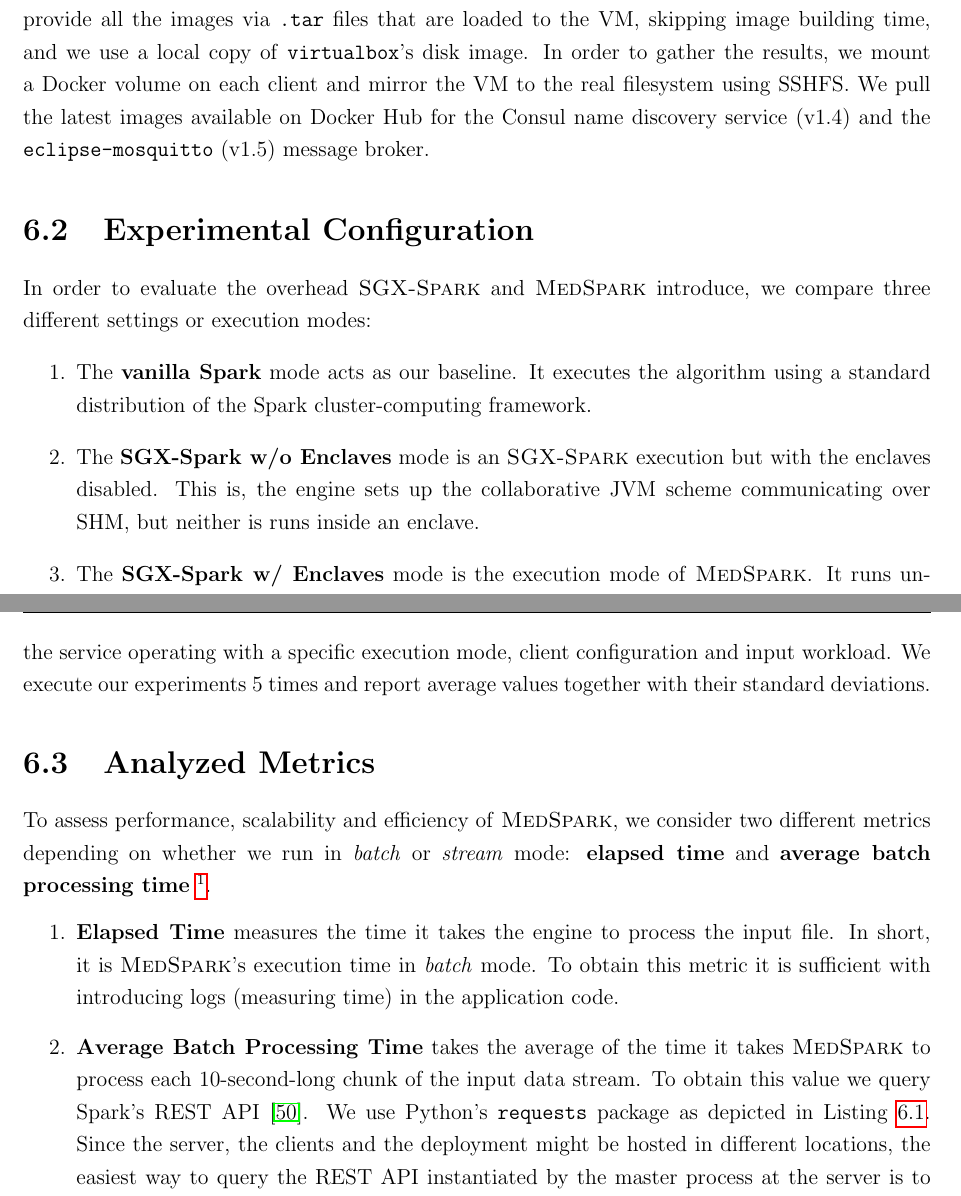
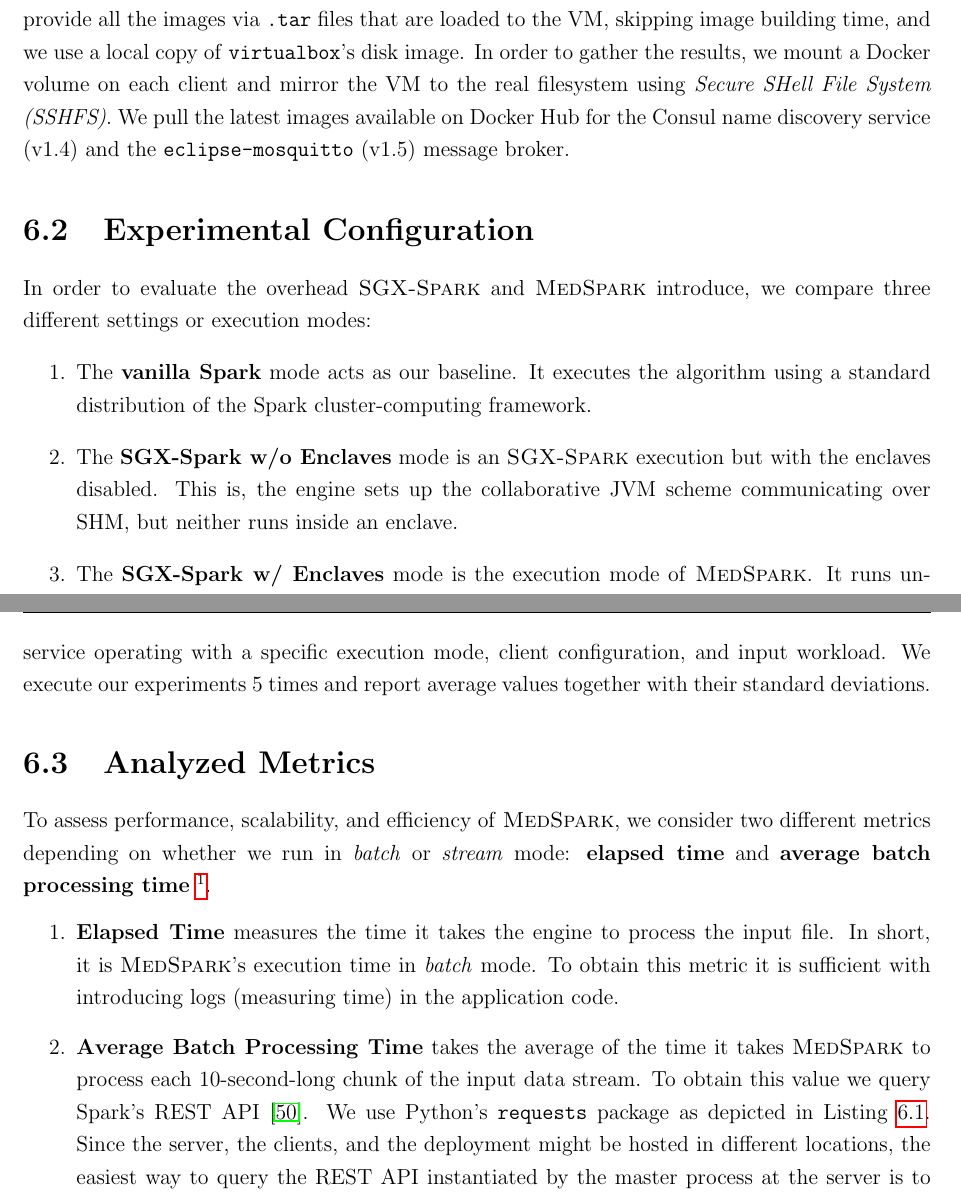
Before and after one commit to csegarragonz/thesis, a LaTeX thesis (main.tex, which reads sections/acronyms.tex, sections/evaluation.tex): two parts of pages 56 and 57 of 97, joined at a grey line, cut so that both start at the same text. Compiled offline with pdfLaTeX.

Commit message:
revised Section 6, sending to JA now

```diff
--- a/sections/acronyms.tex
+++ b/sections/acronyms.tex
@@ -14,6 +14,7 @@
 \newacronym{rhs}{RHS}{Right Hand Side}
 \newacronym{sgx}{SGX}{Software Guard eXtensions}
 \newacronym{sftp}{SFTP}{Secure File Transfer Protocol}
+\newacronym{sshfs}{SSHFS}{Secure SHell File System}
 \newacronym{ta}{TA}{Trusted Application}
 \newacronym{tee}{TEE}{Trusted Execution Environment}
 \newacronym{tls}{TLS}{Transport Layer Security}
--- a/sections/evaluation.tex
+++ b/sections/evaluation.tex
@@ -25,10 +25,10 @@ The machine we are using is located in UniNe's cluster and is equipped with two
 It is deployed with Ubuntu v$18.04$ LTS (kernel 4.15.0-42-generic).
 The client containers are built and deployed using Docker (v$18.09.0$) and \texttt{docker-compose} (v$1.23.2$).
 We use \texttt{docker-machine} (v$0.16.0$) with the \texttt{virtualbox} disk image.
-Each machine hosts 20 clients, the maximum number of services supported by its local network, and it registers itself to the Swarm via a name discovery service running on another machine (we rely on \textsc{Consul}~\cite{consul-image}.
+Each machine hosts 20 clients, the maximum number of services supported by its local network, and it registers itself to the Swarm via a name discovery service running on another machine (we rely on \textsc{Consul}~\cite{consul-image}).
 Inter-container communication is established using the \texttt{overlay} network driver.
 To optimize start up time we provide all the images via \texttt{.tar} files that are loaded to the VM, skipping image building time, and we use a local copy of \texttt{virtualbox}'s disk image.
-In order to gather the results, we mount a Docker volume on each client and mirror the VM to the real filesystem using SSHFS.
+In order to gather the results, we mount a Docker volume on each client and mirror the VM to the real filesystem using \textit{Secure SHell File System (SSHFS)}.
 We pull the latest images available on Docker Hub for the Consul name discovery service (v$1.4$) and the \texttt{eclipse-mosquitto} (v$1.5$) message broker.
 
 \section{Experimental Configuration} \label{sec:evaluation:experiments}
@@ -36,7 +36,7 @@ We pull the latest images available on Docker Hub for the Consul name discovery
 In order to evaluate the overhead \sgxspark and \projName introduce, we compare three different settings or execution modes:
 \begin{enumerate}
     \item The \textbf{vanilla Spark} mode acts as our baseline. It executes the algorithm using a standard distribution of the Spark cluster-computing framework.
-    \item The \textbf{\sgxspark w/o Enclaves} mode is an \sgxspark execution but with the enclaves disabled. This is, the engine sets up the collaborative JVM scheme communicating over SHM, but neither is runs inside an enclave.
+    \item The \textbf{\sgxspark w/o Enclaves} mode is an \sgxspark execution but with the enclaves disabled. This is, the engine sets up the collaborative JVM scheme communicating over SHM, but neither runs inside an enclave.
     \item The \textbf{\sgxspark w/ Enclaves} mode is the execution mode of \projName. It runs unmodified Spark applications leveraging \sgx for sensitive computations.
 \end{enumerate}
 The current implementation of \sgxspark (still under development) does not provide support for Spark's \texttt{Streaming Context} inside enclaves.
@@ -49,19 +49,19 @@ We increment the input workload (see \S\ref{sec:evaluation:workload}) and measur
 In batch mode, a result file is generated once the processing is finished.
 In the streaming scenario, an output file is generated every ten seconds.
 In a multi-client scenario, each client has a separated data stream (or file) and consequently a different result file.
-A streaming execution consists of 5 minutes of the service operating with a specific execution mode, client configuration and input workload.
+A streaming execution consists of 5 minutes of the service operating with a specific execution mode, client configuration, and input workload.
 We execute our experiments 5 times and report average values together with their standard deviations.
 
 \section{Analyzed Metrics} \label{sec:evaluation:metrics}
 
-To assess performance, scalability and efficiency of \projName, we consider two different metrics depending on whether we run in \emph{batch} or \emph{stream} mode: \textbf{elapsed time} and \textbf{average batch processing time}
+To assess performance, scalability, and efficiency of \projName, we consider two different metrics depending on whether we run in \emph{batch} or \emph{stream} mode: \textbf{elapsed time} and \textbf{average batch processing time}
 \footnote{
 Note that we mention \textit{batch} in two different contexts: batch execution (one static input and static output) and streaming batches.
 Spark Streaming divides live input data in chunks called \emph{batches} determined by a time duration (10 seconds in our experiments).
 The time it takes the engine to process the data therein contained is denoted as batch processing time.}.
 \begin{enumerate}
     \item \textbf{Elapsed Time} measures the time it takes the engine to process the input file. In short, it is \projName's execution time in \emph{batch} mode. To obtain this metric it is sufficient with introducing logs (measuring time) in the application code.
-    \item \textbf{Average Batch Processing Time} takes the average of the time it takes \projName to process each 10-second-long chunk of the input data stream. To obtain this value we query Spark's REST API~\cite{spark-rest-api}. We use Python's \texttt{requests} package as depicted in Listing~\ref{code:evaluation:requests}. Since the server, the clients and the deployment might be hosted in different locations, the easiest way to query the REST API instantiated by the master process at the server is to establish a SSH tunnel and forward the contents in the servers $4040$ port to \texttt{localhost}. This is done in line 9 using an additional Python script that we attach in Listing~\ref{code:evaluation:port-forward} (see also Listing~\ref{code:evaluation:forward-tunnel}). Note that in the latter there are configuration-specific parameters. Once the port forwarding is established, we set up and execute the request (lines 11-14) and then process the results (lines 16-20). It is worth mentioning that, since Spark keeps an historic of the batch processing time, it is sufficient with doing only one query right before we terminate the 5-minute-long execution.
+    \item \textbf{Average Batch Processing Time} takes the average of the time it takes \projName to process each 10-second-long chunk of the input data stream. To obtain this value we query Spark's REST API~\cite{spark-rest-api}. We use Python's \texttt{requests} package as depicted in Listing~\ref{code:evaluation:requests}. Since the server, the clients, and the deployment might be hosted in different locations, the easiest way to query the REST API instantiated by the master process at the server is to establish a SSH tunnel and forward the contents in the servers $4040$ port to \texttt{localhost}. This is done in line 9 using an additional Python script that we attach in Listing~\ref{code:evaluation:port-forward} (see also Listing~\ref{code:evaluation:forward-tunnel}). Note that in the latter there are configuration-specific parameters. Once the port forwarding is established, we set up and execute the request (lines 11-14) and then process the results (lines 16-20). It is worth mentioning that, since Spark keeps an historic of the batch processing time, it is sufficient with doing only one query right before we terminate the 5-minute-long execution.
 \begin{lstlisting}[language=Python,caption={Snippet illustrating a query to Spark's REST API.},label=code:evaluation:requests]
 def query_batch_processing(filedir):
     """Query Spark's REST API
```
